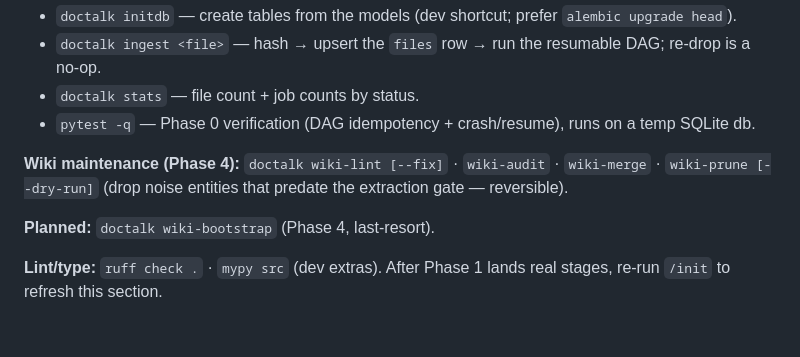
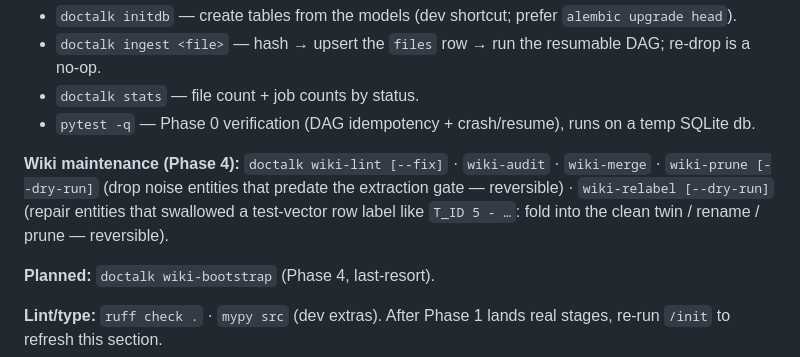
Before and after one commit to rouge1/doc-talk, a Markdown page: CLAUDE.md, the part around the change. Rendered like a GitHub page; blank space fills up the shorter version.

Commit message:
docs: list wiki-relabel in CLAUDE.md wiki-maintenance commands
Co-Authored-By: Claude Opus 4.8 <noreply@anthropic.com>
Claude-Session: https://claude.ai/code/session_014r2fgaecGX5c7Mc1o2oZ6U

```diff
--- a/CLAUDE.md
+++ b/CLAUDE.md
@@ -64,7 +64,9 @@ schema (single source of the URL: `alembic/env.py` reads `config.get_settings()`
 - `pytest -q` — Phase 0 verification (DAG idempotency + crash/resume), runs on a temp SQLite db.
 
 **Wiki maintenance (Phase 4):** `doctalk wiki-lint [--fix]` · `wiki-audit` · `wiki-merge` ·
-`wiki-prune [--dry-run]` (drop noise entities that predate the extraction gate — reversible).
+`wiki-prune [--dry-run]` (drop noise entities that predate the extraction gate — reversible) ·
+`wiki-relabel [--dry-run]` (repair entities that swallowed a test-vector row label like
+`T_ID 5 - …`: fold into the clean twin / rename / prune — reversible).
 
 **Planned:** `doctalk wiki-bootstrap` (Phase 4, last-resort).
 
```
